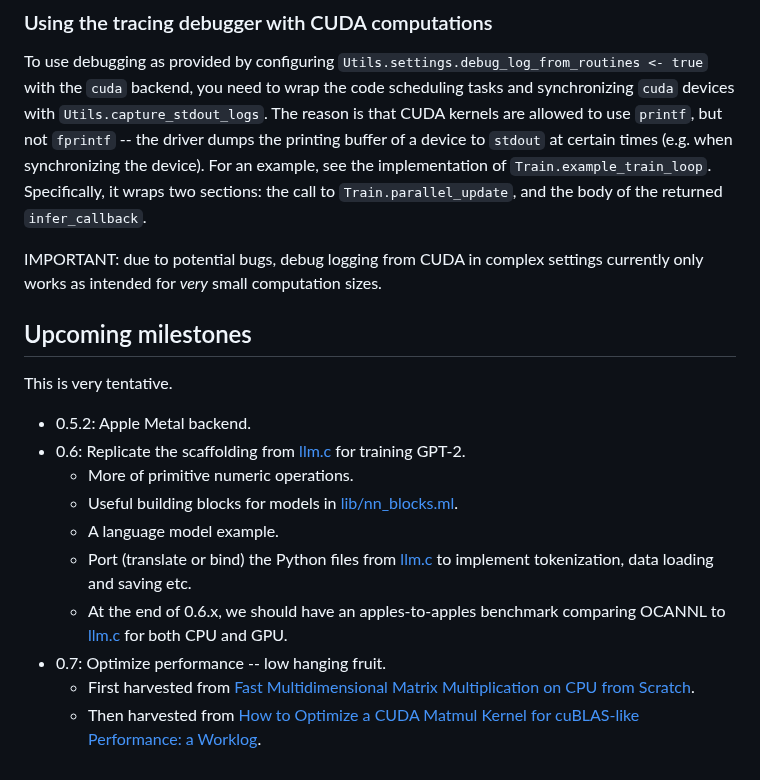
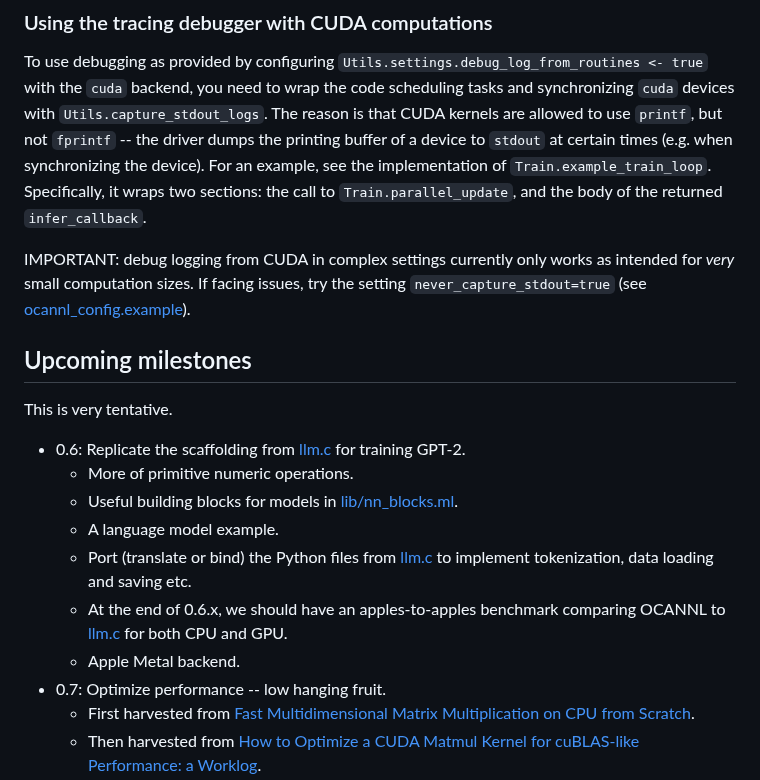
Before and after one commit to ahrefs/ocannl, a Markdown page: README.md, the part around the change. Rendered like a GitHub page.

Commit message:
Give up on squeezing Apple Metal before 0.6 as a separate release 0.5.2 I'm currently blocked on figuring out my Apple account access. OCaml's Metal bindings will come first anyway in parallel with other OCANNL work.

```diff
--- a/README.md
+++ b/README.md
@@ -58,19 +58,19 @@ A possible route to learning OCANNL:
 
 To use debugging as provided by configuring `Utils.settings.debug_log_from_routines <- true` with the `cuda` backend, you need to wrap the code scheduling tasks and synchronizing `cuda` devices with `Utils.capture_stdout_logs`. The reason is that CUDA kernels are allowed to use `printf`, but not `fprintf` -- the driver dumps the printing buffer of a device to `stdout` at certain times (e.g. when synchronizing the device). For an example, see the implementation of `Train.example_train_loop`. Specifically, it wraps two sections: the call to `Train.parallel_update`, and the body of the returned `infer_callback`.
 
-IMPORTANT: due to potential bugs, debug logging from CUDA in complex settings currently only works as intended for _very_ small computation sizes.
+IMPORTANT: debug logging from CUDA in complex settings currently only works as intended for _very_ small computation sizes. If facing issues, try the setting `never_capture_stdout=true` (see [ocannl_config.example](ocannl_config.example)).
 
 ## Upcoming milestones
 
 This is very tentative.
 
-* 0.5.2: Apple Metal backend.
 * 0.6: Replicate the scaffolding from [llm.c](https://github.com/karpathy/llm.c) for training GPT-2.
   * More of primitive numeric operations.
   * Useful building blocks for models in [lib/nn_blocks.ml](lib/nn_blocks.ml).
   * A language model example.
   * Port (translate or bind) the Python files from [llm.c](https://github.com/karpathy/llm.c) to implement tokenization, data loading and saving etc.
   * At the end of 0.6.x, we should have an apples-to-apples benchmark comparing OCANNL to [llm.c](https://github.com/karpathy/llm.c) for both CPU and GPU.
+  * Apple Metal backend.
 * 0.7: Optimize performance -- low hanging fruit.
   * First harvested from [Fast Multidimensional Matrix Multiplication on CPU from Scratch](https://siboehm.com/articles/22/Fast-MMM-on-CPU).
   * Then harvested from [How to Optimize a CUDA Matmul Kernel for cuBLAS-like Performance: a Worklog](https://siboehm.com/articles/22/CUDA-MMM).
```
